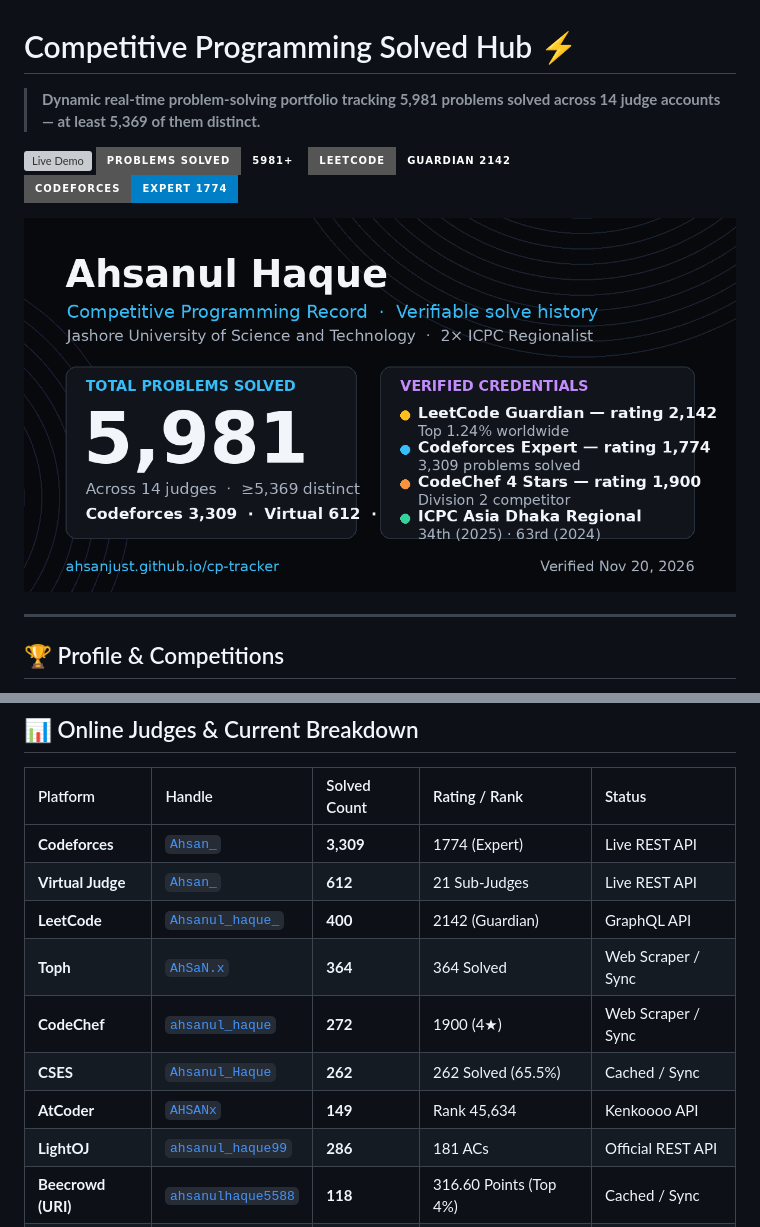
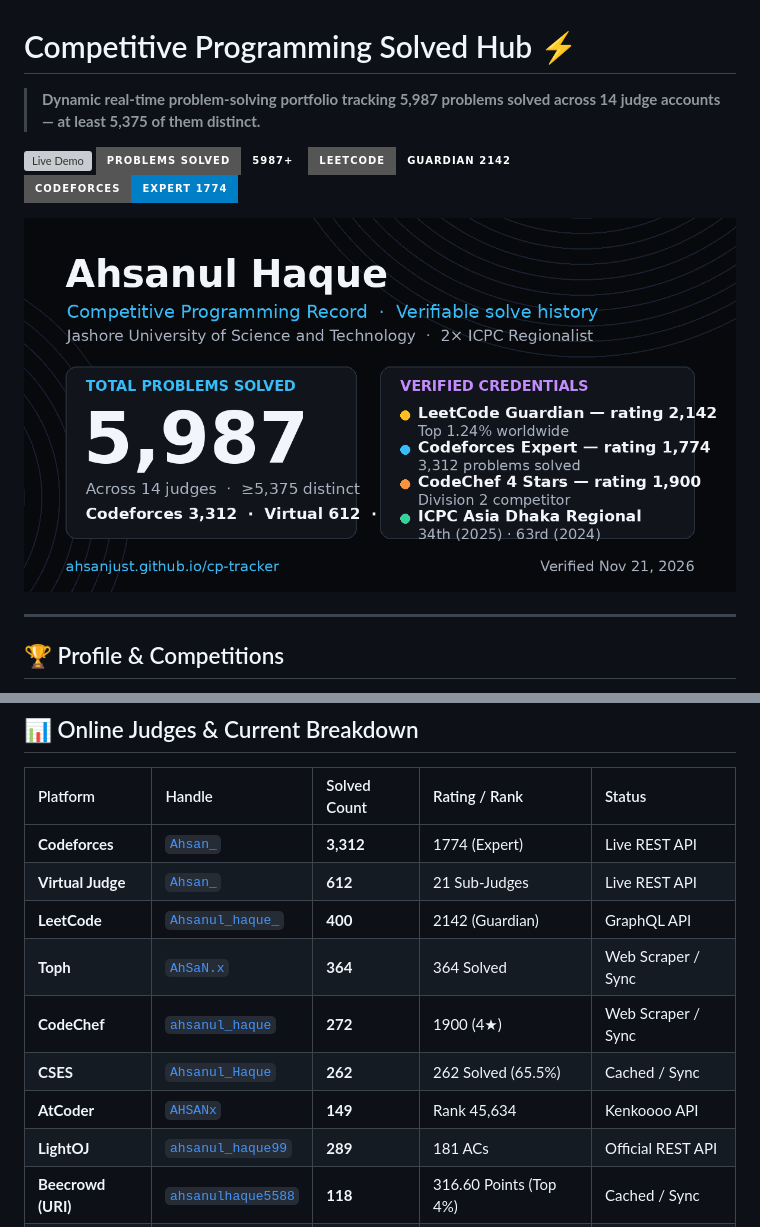
Before and after one commit to ahsanjust/cp-tracker, a Markdown page: README.md, 2 parts joined by grey strips. GitHub-like rendering; pictures changed too: assets/og_preview.png; badges without logos; grey boxes are pictures that could not be loaded.

Commit message:
Auto-sync CP statistics [skip ci]

```diff
--- a/README.md
+++ b/README.md
@@ -1,9 +1,9 @@
 # Competitive Programming Solved Hub ⚡
 
-> **Dynamic real-time problem-solving portfolio tracking 5,981 problems solved across 14 judge accounts — at least 5,369 of them distinct.**
+> **Dynamic real-time problem-solving portfolio tracking 5,987 problems solved across 14 judge accounts — at least 5,375 of them distinct.**
 
 [![Live Demo](https://img.shields.io/badge/Live_Demo-ahsanjust.github.io/cp--tracker-blue?style=for-the-badge&logo=githubpages&logoColor=white)](https://ahsanjust.github.io/cp-tracker/)
-[![Total Solved](https://img.shields.io/badge/Problems_Solved-5981%2B-emerald?style=for-the-badge&logo=codeforces&logoColor=white)](https://ahsanjust.github.io/cp-tracker/)
+[![Total Solved](https://img.shields.io/badge/Problems_Solved-5987%2B-emerald?style=for-the-badge&logo=codeforces&logoColor=white)](https://ahsanjust.github.io/cp-tracker/)
 [![LeetCode Guardian](https://img.shields.io/badge/LeetCode-Guardian_2142-amber?style=for-the-badge&logo=leetcode&logoColor=white)](https://leetcode.com/u/Ahsanul_haque_/)
 [![Codeforces Expert](https://img.shields.io/badge/Codeforces-Expert_1774-blue?style=for-the-badge&logo=codeforces&logoColor=white)](https://codeforces.com/profile/Ahsan_)
 
@@ -28,14 +28,14 @@
 
 | Platform | Handle | Solved Count | Rating / Rank | Status |
 | :--- | :--- | :--- | :--- | :--- |
-| **Codeforces** | [`Ahsan_`](https://codeforces.com/profile/Ahsan_) | **3,309** | 1774 (Expert) | Live REST API |
+| **Codeforces** | [`Ahsan_`](https://codeforces.com/profile/Ahsan_) | **3,312** | 1774 (Expert) | Live REST API |
 | **Virtual Judge** | [`Ahsan_`](https://vjudge.net/user/Ahsan_) | **612** | 21 Sub-Judges | Live REST API |
 | **LeetCode** | [`Ahsanul_haque_`](https://leetcode.com/u/Ahsanul_haque_/) | **400** | 2142 (Guardian) | GraphQL API |
 | **Toph** | [`AhSaN.x`](https://toph.co/u/AhSaN.x) | **364** | 364 Solved | Web Scraper / Sync |
 | **CodeChef** | [`ahsanul_haque`](https://www.codechef.com/users/ahsanul_haque) | **272** | 1900 (4★) | Web Scraper / Sync |
 | **CSES** | [`Ahsanul_Haque`](https://cses.fi/problemset/list/) | **262** | 262 Solved (65.5%) | Cached / Sync |
 | **AtCoder** | [`AHSANx`](https://atcoder.jp/users/AHSANx) | **149** | Rank 45,634 | Kenkoooo API |
-| **LightOJ** | [`ahsanul_haque99`](https://lightoj.com/user/ahsanul_haque99) | **286** | 181 ACs | Official REST API |
+| **LightOJ** | [`ahsanul_haque99`](https://lightoj.com/user/ahsanul_haque99) | **289** | 181 ACs | Official REST API |
 | **Beecrowd (URI)** | [`ahsanulhaque5588`](https://judge.beecrowd.com/en/profile/899745) | **118** | 316.60 Points (Top 4%) | Cached / Sync |
 | **Serious OJ** | [`_ahsan_`](https://serious-oj.com/user/_ahsan_) | **85** | Rating 650 (Expert) | Web Scraper / Sync |
 | **SPOJ** | [`ahsanul_haque`](https://www.spoj.com/users/ahsanul_haque/) | **68** | World Rank #5140 | Cached / Sync |
```
Also changed, not shown: 2 other files.
